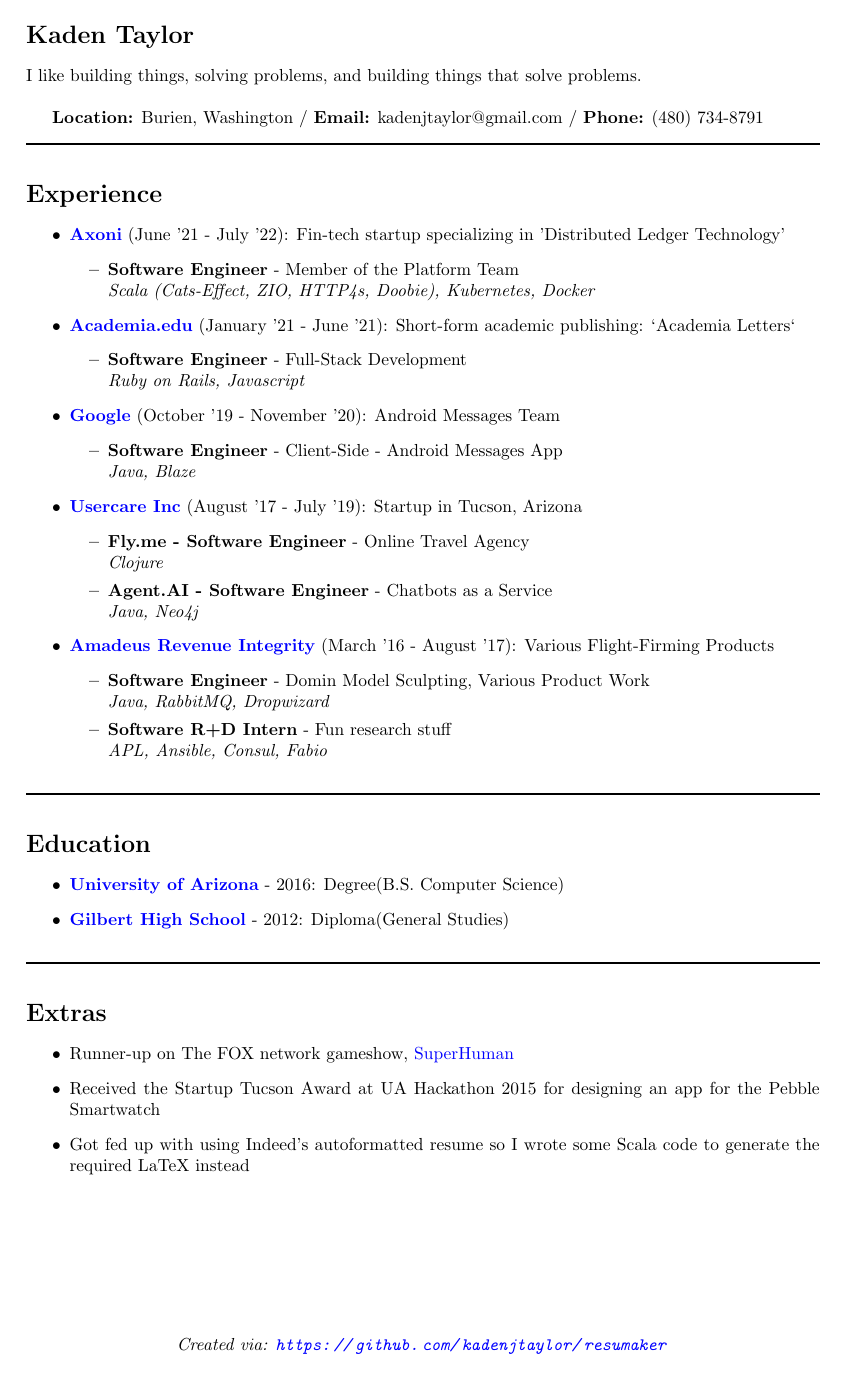
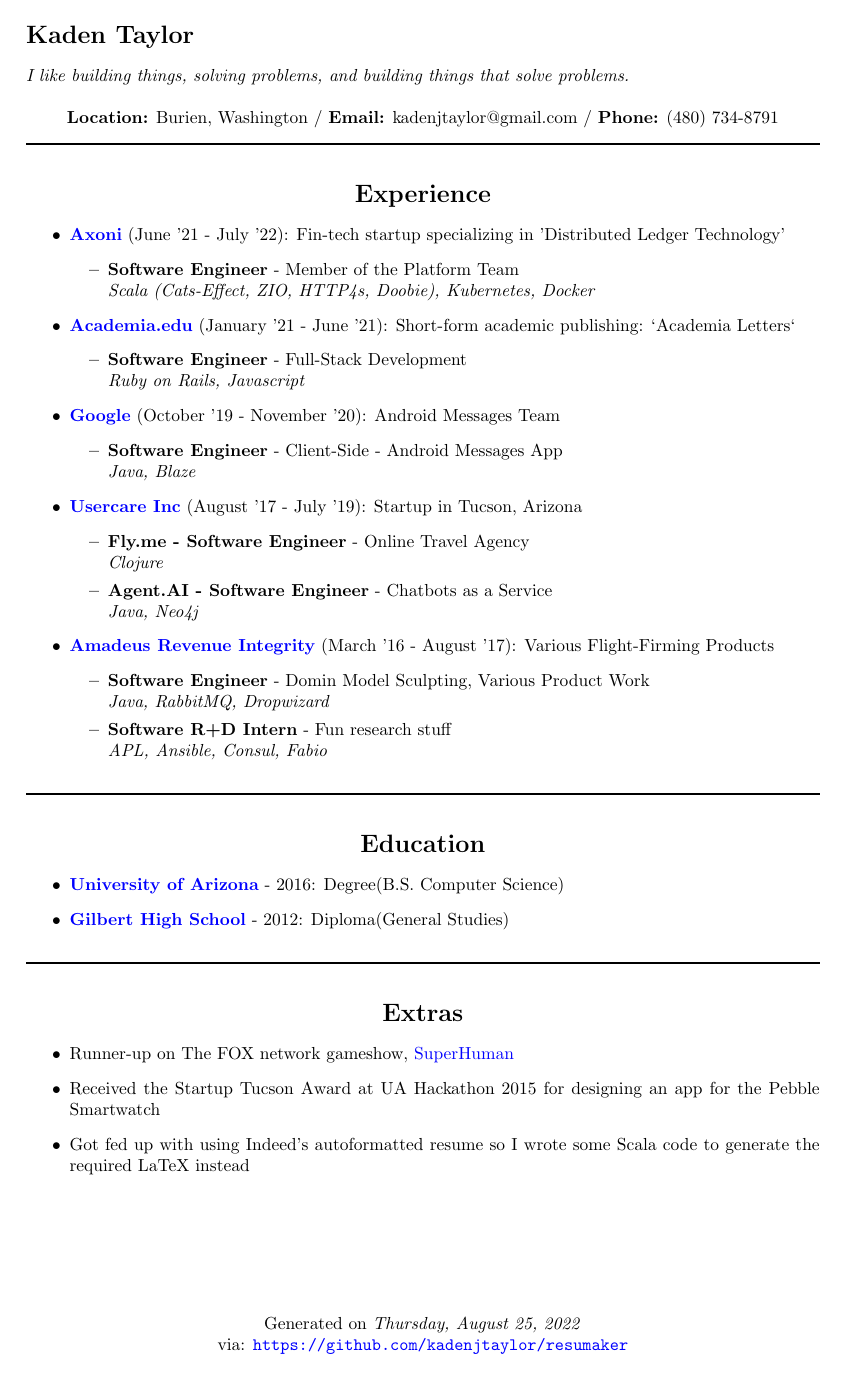
Before and after one commit to kadenjtaylor/resumaker, a LaTeX CV (latex/kaden_taylor_resume.tex): the whole page. Compiled offline with pdfLaTeX.

Commit message:
Add creation date and better centering

```diff
--- a/latex/kaden_taylor_resume.tex
+++ b/latex/kaden_taylor_resume.tex
@@ -11,19 +11,21 @@
 \hypersetup{
    colorlinks=true,
    linkcolor=blue,
-   filecolor=magenta,
    urlcolor=blue,
    pdfpagemode=FullScreen,
+   pdfauthor = Kaden Taylor
 }
 \begin{document}
+\setlength{\parindent}{0pt}
+\setlength{\parskip}{0pt}
 \section*{Kaden Taylor}
-I like building things, solving problems, and building things that solve problems.
+\textit{I like building things, solving problems, and building things that solve problems.}
 \newline
 
-\textbf{Location:} Burien, Washington /
-          \textbf{Email:} kadenjtaylor@gmail.com /
-          \textbf{Phone:} (480) 734-8791
-\newline
+\centering{\textbf{Location:} Burien, Washington /
+      \textbf{Email:} kadenjtaylor@gmail.com /
+      \textbf{Phone:} (480) 734-8791
+      }
 \noindent\rule{\linewidth}{1pt}
 
 \section*{Experience}
@@ -78,5 +80,7 @@
 \end{itemize}
 
 \vspace*{\fill}
-\centering{\textit{Created via: \url{https://github.com/kadenjtaylor/resumaker}}}
+Generated on \textit{Thursday, August 25, 2022}
+
+via: \url{https://github.com/kadenjtaylor/resumaker}
 \end{document}
```
Also changed, not shown: latex/kaden_taylor_resume.pdf, 3 other files.
